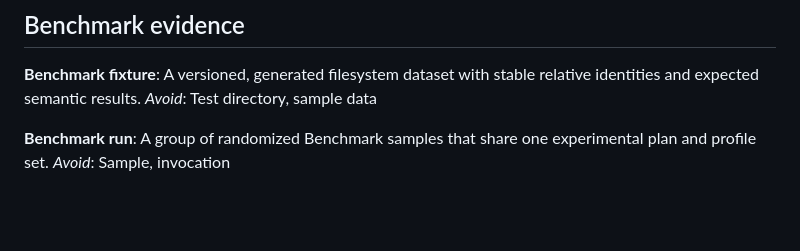
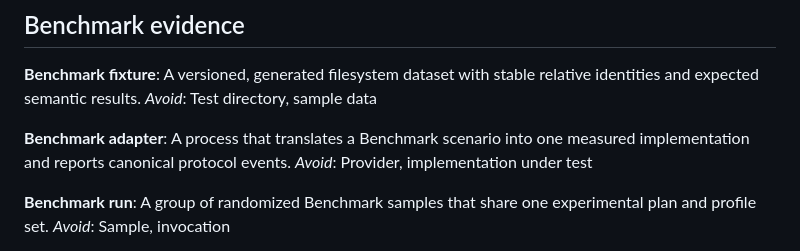
Before and after one commit to NgTHung/Filer, a Markdown page: CONTEXT.md, the part around the change. Drawn GitHub-style; blank space fills up the shorter version.

```diff
--- a/CONTEXT.md
+++ b/CONTEXT.md
@@ -82,6 +82,10 @@ _Avoid_: Offset, bookmark
 A versioned, generated filesystem dataset with stable relative identities and expected semantic results.
 _Avoid_: Test directory, sample data
 
+**Benchmark adapter**:
+A process that translates a Benchmark scenario into one measured implementation and reports canonical protocol events.
+_Avoid_: Provider, implementation under test
+
 **Benchmark run**:
 A group of randomized Benchmark samples that share one experimental plan and profile set.
 _Avoid_: Sample, invocation
```
Also changed, not shown: docs/benchmarks/comparative-performance.md (+12 -9 lines).
